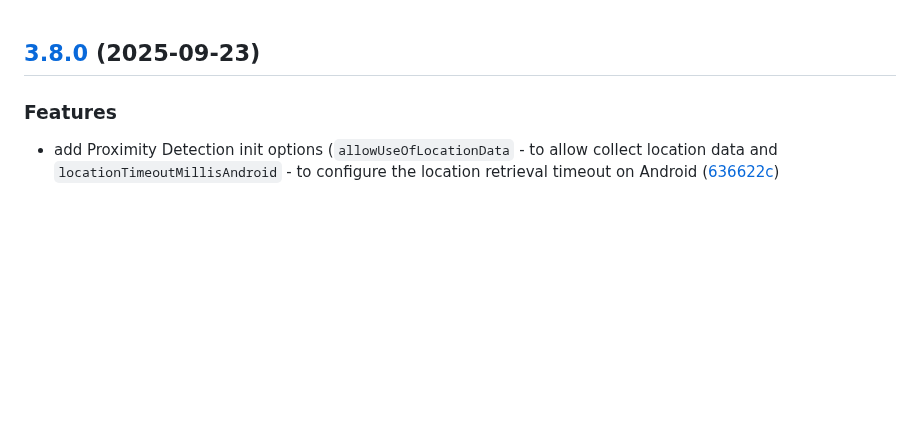
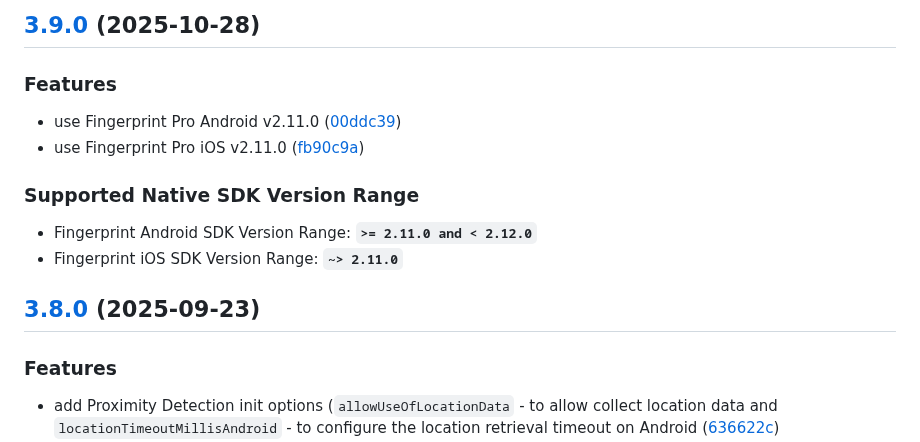
Before and after one commit to fingerprintjs/fingerprintjs-pro-react-native, a Markdown page: CHANGELOG.md, the part around the change. Rendered like a GitHub page; blank space fills up the shorter version.

Commit message:
chore: add changelog missed changes

```diff
--- a/CHANGELOG.md
+++ b/CHANGELOG.md
@@ -1,3 +1,18 @@
+## [3.9.0](https://github.com/fingerprintjs/fingerprintjs-pro-react-native/compare/v3.8.0...v3.9.0) (2025-10-28)
+
+
+### Features
+
+* use Fingerprint Pro Android v2.11.0 ([00ddc39](https://github.com/fingerprintjs/fingerprintjs-pro-react-native/commit/00ddc3936ad26a2aa17bf3e80f17e47ee9d1492e))
+* use Fingerprint Pro iOS v2.11.0 ([fb90c9a](https://github.com/fingerprintjs/fingerprintjs-pro-react-native/commit/fb90c9aa177088826f7a8fc8aead2c75a7b7e9f8))
+
+
+
+### Supported Native SDK Version Range
+
+* Fingerprint Android SDK Version Range: **`>= 2.11.0 and < 2.12.0`**
+* Fingerprint iOS SDK Version Range: **`~> 2.11.0`**
+
 ## [3.8.0](https://github.com/fingerprintjs/fingerprintjs-pro-react-native/compare/v3.7.0...v3.8.0) (2025-09-23)
 
 
```
